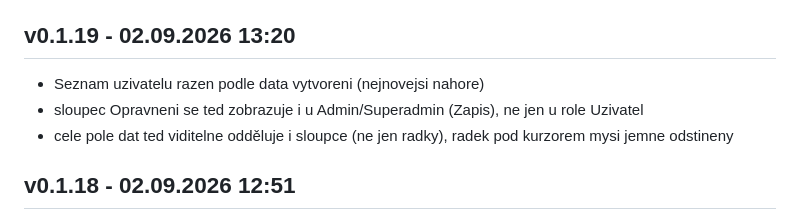
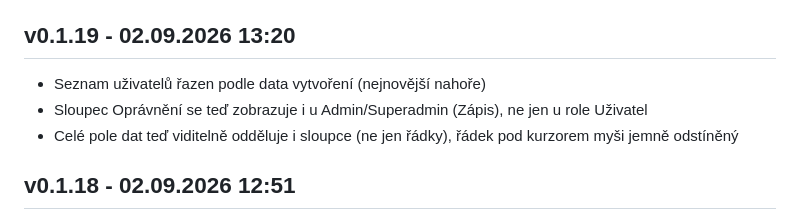
Before and after one commit to Radek-78/planovaci-kalendar, a Markdown page: CHANGELOG.md, the part around the change. GitHub-like rendering.

Commit message:
Oprava diakritiky v záznamu changelogu pro v0.1.19
Co-Authored-By: Claude Sonnet 5 <noreply@anthropic.com>

```diff
--- a/CHANGELOG.md
+++ b/CHANGELOG.md
@@ -6,9 +6,9 @@ Záznamy zapisuje výhradně skript `tools/release.ps1` — needituj ručně,
 jinak se rozejde s verzí v `AAA_VERZE.html` a v `server/00_config.js`.
 
 ## v0.1.19 - 02.09.2026 13:20
-- Seznam uzivatelu razen podle data vytvoreni (nejnovejsi nahore)
-- sloupec Opravneni se ted zobrazuje i u Admin/Superadmin (Zapis), ne jen u role Uzivatel
-- cele pole dat ted viditelne odděluje i sloupce (ne jen radky), radek pod kurzorem mysi jemne odstineny
+- Seznam uživatelů řazen podle data vytvoření (nejnovější nahoře)
+- Sloupec Oprávnění se teď zobrazuje i u Admin/Superadmin (Zápis), ne jen u role Uživatel
+- Celé pole dat teď viditelně odděluje i sloupce (ne jen řádky), řádek pod kurzorem myši jemně odstíněný
 
 ## v0.1.18 - 02.09.2026 12:51
 - Sjednocení hlaviček sekcí — hlavička obsahu (Uživatelé, Kalendář) je teď přesně ve stejné úrovni jako logo a název aplikace v sidebaru (58px, spodní rámeček)
```
